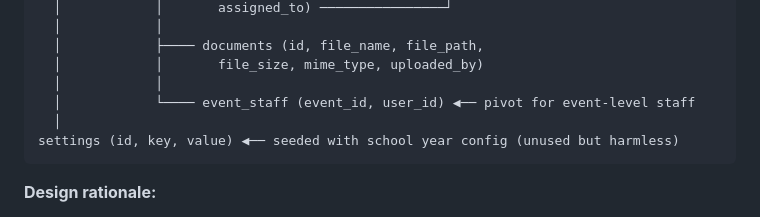
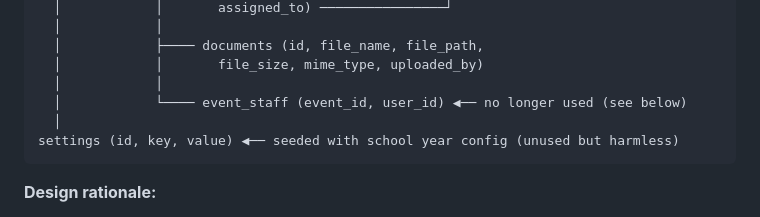
Before and after one commit to XyroneKyleYlanan/EMO-Tracker, a Markdown page: OVERVIEW.md, the part around the change. GitHub-like rendering.

Commit message:
Update event_staff description to indicate deprecation

````diff
--- a/OVERVIEW.md
+++ b/OVERVIEW.md
@@ -96,7 +96,7 @@ users (id, name, email, password, role, is_active, ...)
   │            ├──── documents (id, file_name, file_path,
   │            │       file_size, mime_type, uploaded_by)
   │            │
-  │            └──── event_staff (event_id, user_id) ◀── pivot for event-level staff
+  │            └──── event_staff (event_id, user_id) ◀── no longer used (see below)
   │
 settings (id, key, value) ◀── seeded with school year config (unused but harmless)
 ```
````
